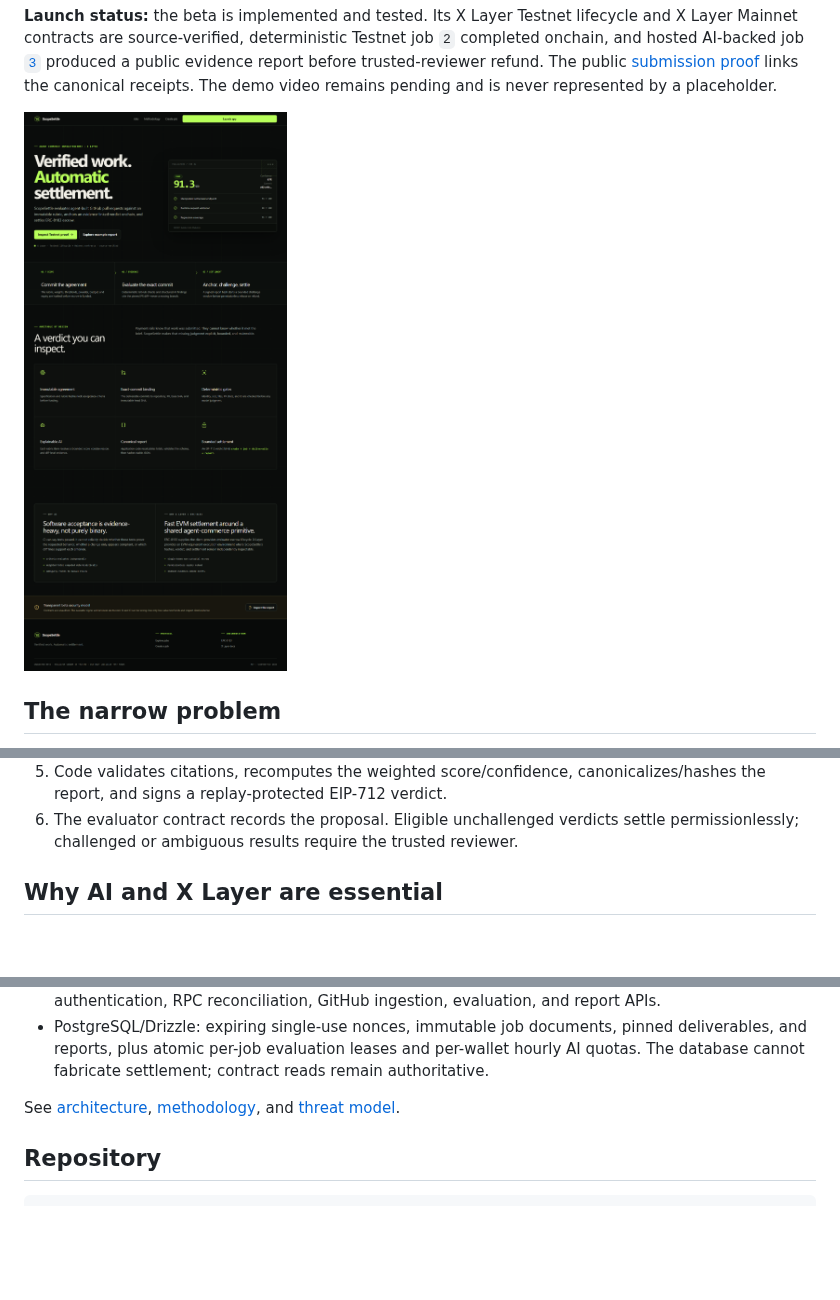
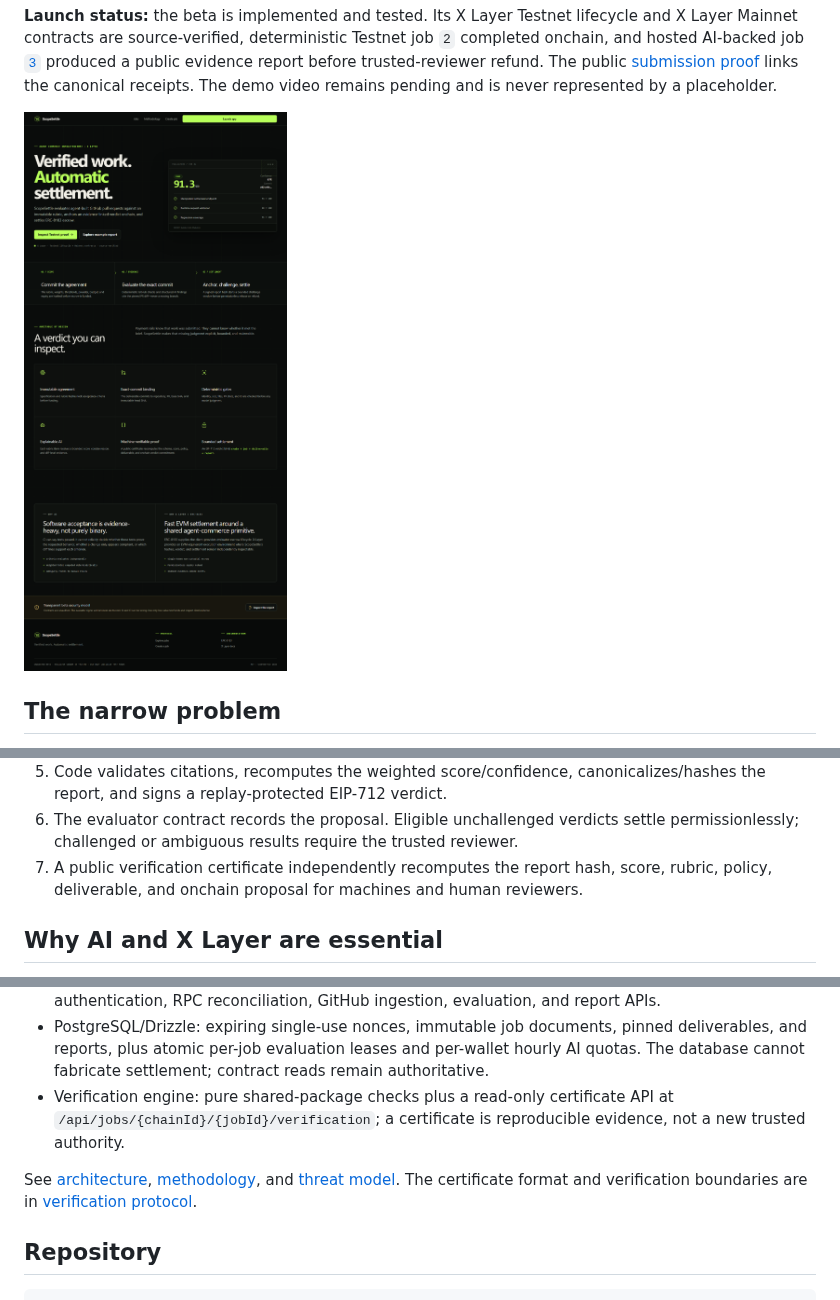
Before and after one commit to tang-vu/scopesettle, a Markdown page: README.md, 3 parts joined by grey strips. GitHub-like rendering; pictures changed too: docs/assets/product-preview.png; blank space fills up the shorter version.

Commit message:
feat: add independently verifiable evidence certificates

```diff
--- a/README.md
+++ b/README.md
@@ -36,6 +36,8 @@ generic chatbot.
    report, and signs a replay-protected EIP-712 verdict.
 6. The evaluator contract records the proposal. Eligible unchallenged verdicts settle
    permissionlessly; challenged or ambiguous results require the trusted reviewer.
+7. A public verification certificate independently recomputes the report hash, score, rubric,
+   policy, deliverable, and onchain proposal for machines and human reviewers.
 
 ## Why AI and X Layer are essential
 
@@ -71,9 +73,13 @@ flowchart LR
 - PostgreSQL/Drizzle: expiring single-use nonces, immutable job documents, pinned deliverables, and
   reports, plus atomic per-job evaluation leases and per-wallet hourly AI quotas. The database
   cannot fabricate settlement; contract reads remain authoritative.
+- Verification engine: pure shared-package checks plus a read-only certificate API at
+  `/api/jobs/{chainId}/{jobId}/verification`; a certificate is reproducible evidence, not a new
+  trusted authority.
 
 See [architecture](docs/architecture.md), [methodology](docs/evaluation-methodology.md), and
-[threat model](docs/threat-model.md).
+[threat model](docs/threat-model.md). The certificate format and verification boundaries are in
+[verification protocol](docs/verification.md).
 
 ## Repository
 
```
Also changed, not shown: PLANS.md (+2 -0 lines), docs/architecture.md (+9 -0 lines), docs/verification.md (added, +53 -0 lines), 11 other files.
